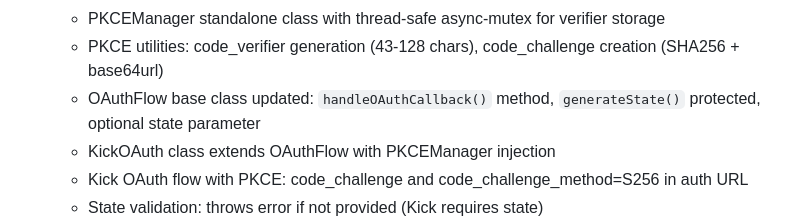
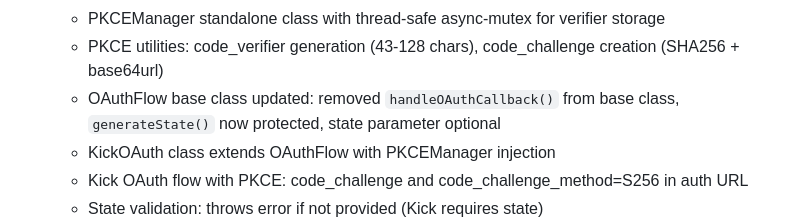
Before and after one commit to underscoreTells/streaming-enhancement-sweet-v3, a Markdown page: docs/feature-plans/oauth-flow-keystore.md, the part around the change. Rendered like a GitHub page.

Commit message:
docs(oauth): clarify OAuthFlow base class changes in PKCE implementation

```diff
--- a/docs/feature-plans/oauth-flow-keystore.md
+++ b/docs/feature-plans/oauth-flow-keystore.md
@@ -610,7 +610,7 @@ packages/
   - All 33 KickOAuth unit tests passing (122 total platform tests including previous phases)
   - PKCEManager standalone class with thread-safe async-mutex for verifier storage
   - PKCE utilities: code_verifier generation (43-128 chars), code_challenge creation (SHA256 + base64url)
-  - OAuthFlow base class updated: `handleOAuthCallback()` method, `generateState()` protected, optional state parameter
+  - OAuthFlow base class updated: removed `handleOAuthCallback()` from base class, `generateState()` now protected, state parameter optional
   - KickOAuth class extends OAuthFlow with PKCEManager injection
   - Kick OAuth flow with PKCE: code_challenge and code_challenge_method=S256 in auth URL
   - State validation: throws error if not provided (Kick requires state)
```
